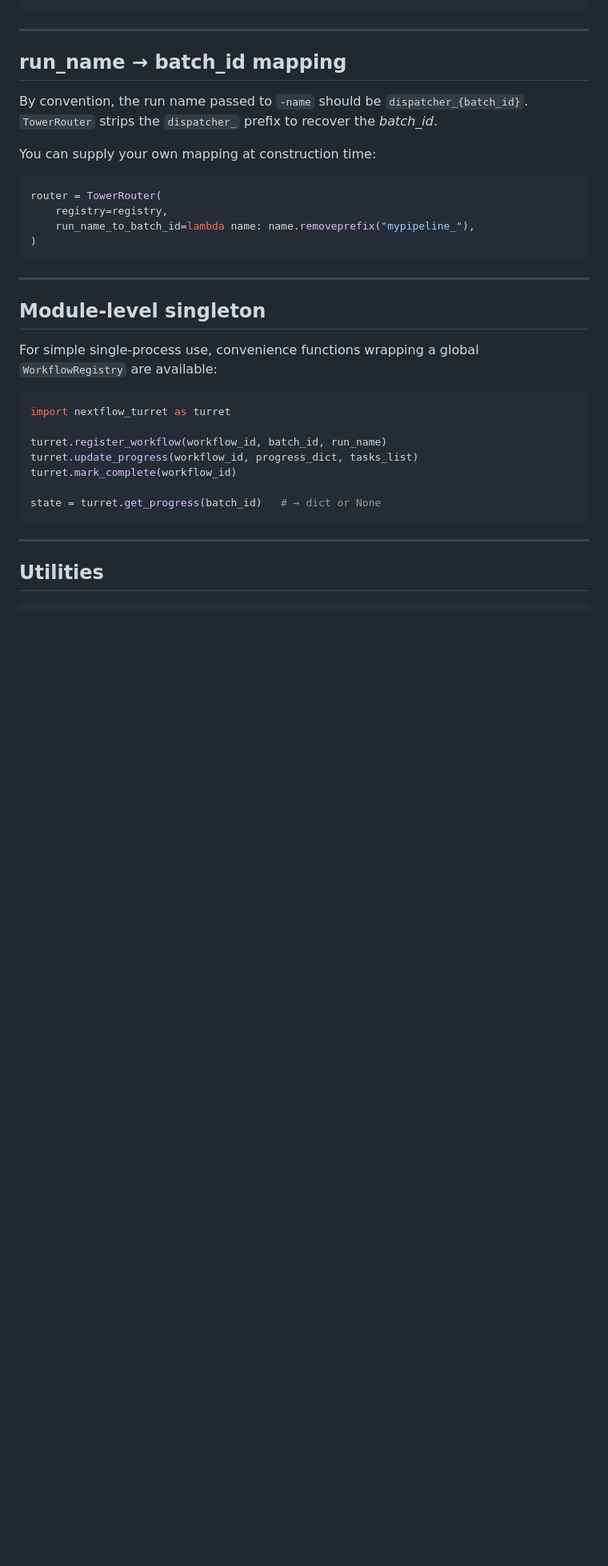
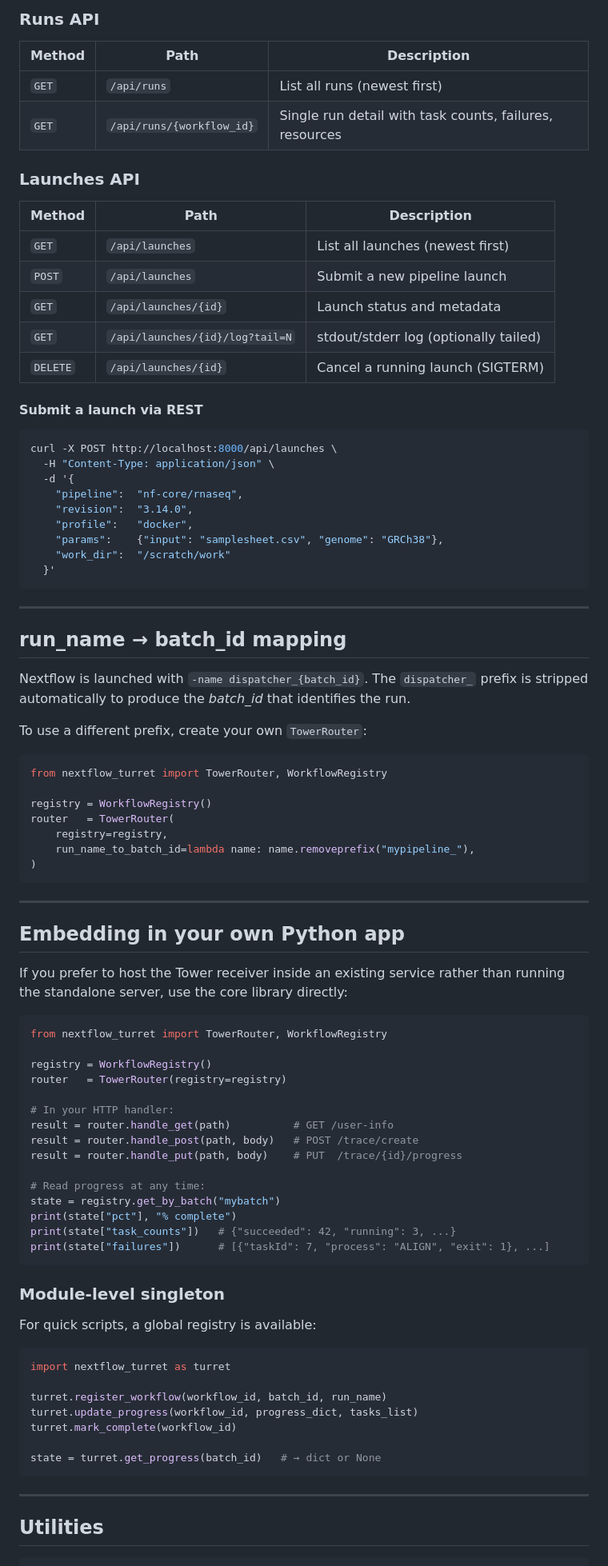
Before and after one commit to msk-mind/nextflow-turret, a Markdown page: README.md, the part around one of its changes. Shown at 80% size. Rendered like a GitHub page; blank space fills up the shorter version.

````diff
--- a/README.md
+++ b/README.md
@@ -76,16 +73,48 @@ print(state["pct"], "% complete")
+### Runs API
+
+| Method | Path | Description |
+|--------|------|-------------|
+| `GET`  | `/api/runs` | List all runs (newest first) |
+| `GET`  | `/api/runs/{workflow_id}` | Single run detail with task counts, failures, resources |
+
+### Launches API
+
+| Method   | Path | Description |
+|----------|------|-------------|
+| `GET`    | `/api/launches` | List all launches (newest first) |
+| `POST`   | `/api/launches` | Submit a new pipeline launch |
+| `GET`    | `/api/launches/{id}` | Launch status and metadata |
+| `GET`    | `/api/launches/{id}/log?tail=N` | stdout/stderr log (optionally tailed) |
+| `DELETE` | `/api/launches/{id}` | Cancel a running launch (SIGTERM) |
+
+#### Submit a launch via REST
+
+```bash
+curl -X POST http://localhost:8000/api/launches \
+  -H "Content-Type: application/json" \
+  -d '{
+    "pipeline":  "nf-core/rnaseq",
+    "revision":  "3.14.0",
+    "profile":   "docker",
+    "params":    {"input": "samplesheet.csv", "genome": "GRCh38"},
+    "work_dir":  "/scratch/work"
+  }'
 ```
 
 ---
 
 ## run_name → batch_id mapping
 
-By convention, the run name passed to `-name` should be `dispatcher_{batch_id}`.
-`TowerRouter` strips the `dispatcher_` prefix to recover the *batch_id*.
+Nextflow is launched with `-name dispatcher_{batch_id}`.  The `dispatcher_` prefix
+is stripped automatically to produce the *batch_id* that identifies the run.
 
-You can supply your own mapping at construction time:
+To use a different prefix, create your own `TowerRouter`:
 
 ```python
-router = TowerRouter(
+from nextflow_turret import TowerRouter, WorkflowRegistry
+
+registry = WorkflowRegistry()
+router   = TowerRouter(
     registry=registry,
     run_name_to_batch_id=lambda name: name.removeprefix("mypipeline_"),
 )
@@ -93,10 +122,32 @@ router = TowerRouter(
 
 ---
 
-## Module-level singleton
+## Embedding in your own Python app
 
-For simple single-process use, convenience functions wrapping a global
-`WorkflowRegistry` are available:
+If you prefer to host the Tower receiver inside an existing service rather than running
+the standalone server, use the core library directly:
+
+```python
+from nextflow_turret import TowerRouter, WorkflowRegistry
+
+registry = WorkflowRegistry()
+router   = TowerRouter(registry=registry)
+
+# In your HTTP handler:
+result = router.handle_get(path)          # GET /user-info
+result = router.handle_post(path, body)   # POST /trace/create
+result = router.handle_put(path, body)    # PUT  /trace/{id}/progress
+
+# Read progress at any time:
+state = registry.get_by_batch("mybatch")
+print(state["pct"], "% complete")
+print(state["task_counts"])   # {"succeeded": 42, "running": 3, ...}
+print(state["failures"])      # [{"taskId": 7, "process": "ALIGN", "exit": 1}, ...]
+```
+
+### Module-level singleton
+
+For quick scripts, a global registry is available:
 
 ```python
 import nextflow_turret as turret
````
Also changed, not shown: other parts of README.md (+92 -54 lines).
